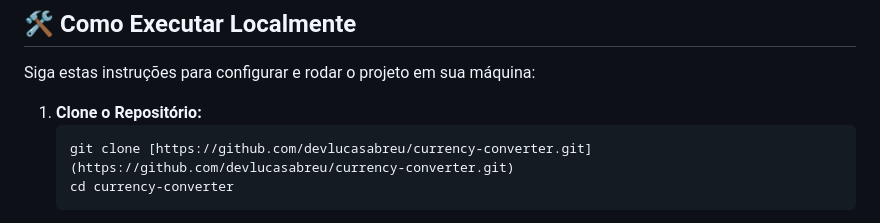
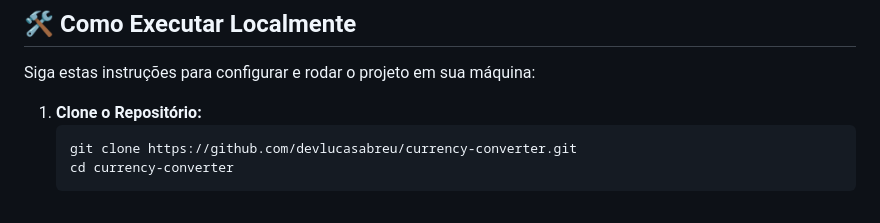
Before and after one commit to devlucasabreu/currency-converter, a Markdown page: README.md, the part around the change. GitHub-like rendering.

Commit message:
Fix clone command formatting in README

````diff
--- a/README.md
+++ b/README.md
@@ -31,7 +31,7 @@ Siga estas instruções para configurar e rodar o projeto em sua máquina:
 
 1.  **Clone o Repositório:**
     ```bash
-    git clone [https://github.com/devlucasabreu/currency-converter.git](https://github.com/devlucasabreu/currency-converter.git)
+    git clone https://github.com/devlucasabreu/currency-converter.git
     cd currency-converter
     ```
 2.  **Abra o Arquivo:**
````
